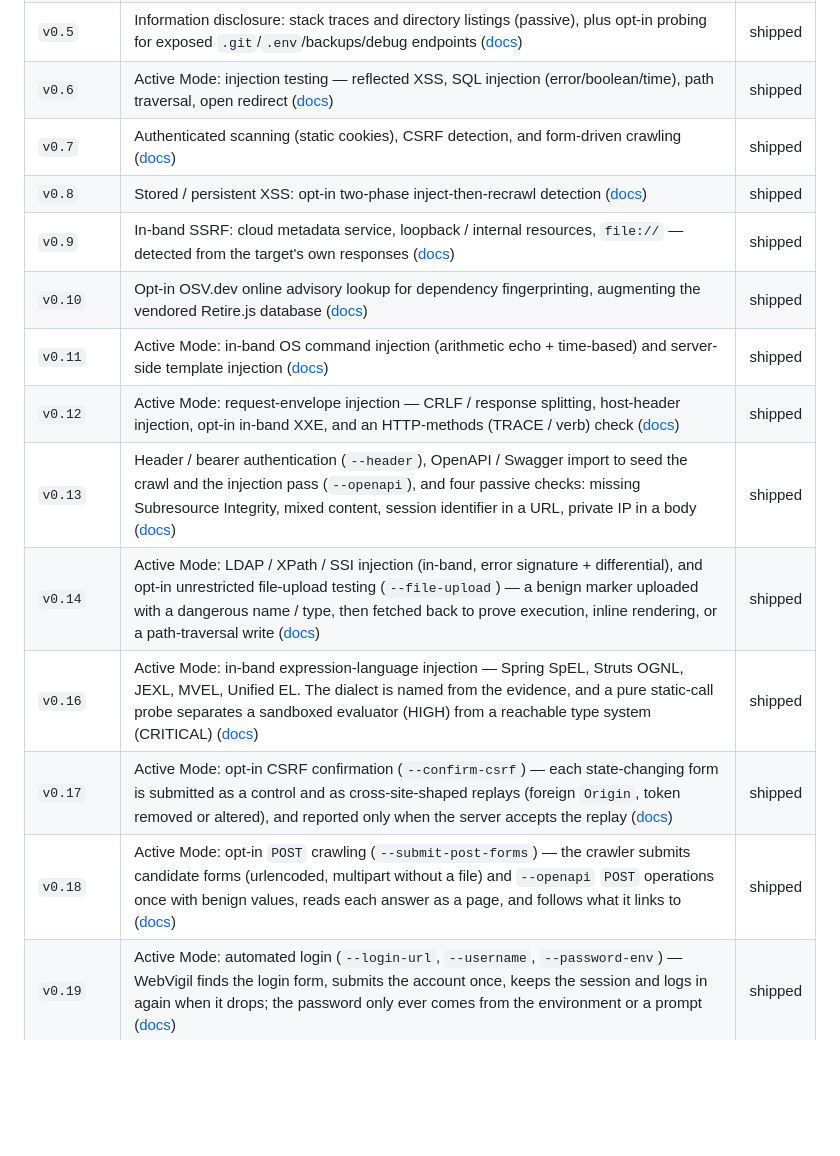
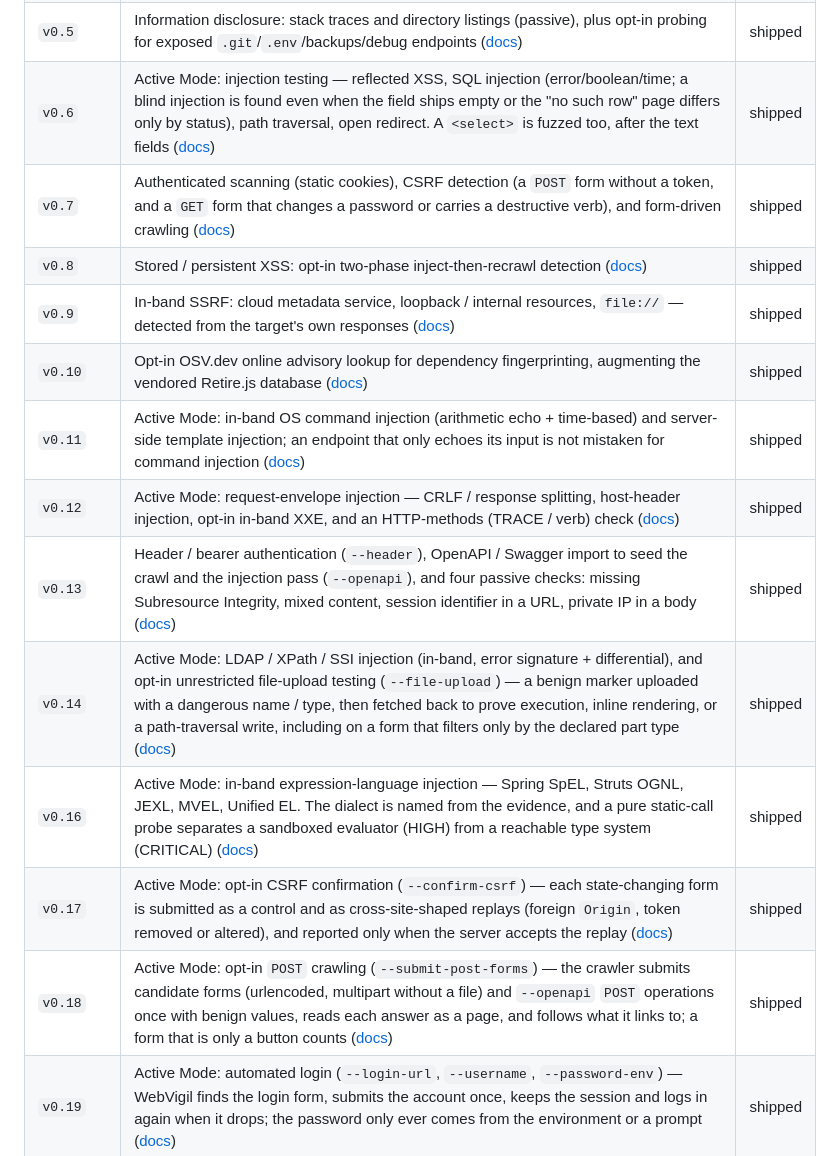
Before and after one commit to ryanvmorais/webvigil, a Markdown page: README.md, the part around the change. Drawn GitHub-style; blank space fills up the shorter version.

Commit message:
docs(readme): note the detector improvements in the coverage table
Co-Authored-By: Claude Sonnet 5.5 <noreply@anthropic.com>

```diff
--- a/README.md
+++ b/README.md
@@ -100,18 +100,18 @@ in the code and links to its docs; each was designed as a spec first, under
 | `v0.3` | Web dashboard (Next.js) | shipped |
 | `v0.4` | Passive dependency fingerprinting: client-side JS libraries + known-vulnerability matching against a vendored Retire.js database ([docs](docs/dependency-fingerprinting.md)) | shipped |
 | `v0.5` | Information disclosure: stack traces and directory listings (passive), plus opt-in probing for exposed `.git`/`.env`/backups/debug endpoints ([docs](docs/information-disclosure.md)) | shipped |
-| `v0.6` | Active Mode: injection testing — reflected XSS, SQL injection (error/boolean/time), path traversal, open redirect ([docs](docs/active-injection.md)) | shipped |
-| `v0.7` | Authenticated scanning (static cookies), CSRF detection, and form-driven crawling ([docs](docs/authenticated-scanning.md)) | shipped |
+| `v0.6` | Active Mode: injection testing — reflected XSS, SQL injection (error/boolean/time; a blind injection is found even when the field ships empty or the "no such row" page differs only by status), path traversal, open redirect. A `<select>` is fuzzed too, after the text fields ([docs](docs/active-injection.md)) | shipped |
+| `v0.7` | Authenticated scanning (static cookies), CSRF detection (a `POST` form without a token, and a `GET` form that changes a password or carries a destructive verb), and form-driven crawling ([docs](docs/authenticated-scanning.md)) | shipped |
 | `v0.8` | Stored / persistent XSS: opt-in two-phase inject-then-recrawl detection ([docs](docs/active-injection.md#stored-xss----stored-xss-opt-in)) | shipped |
 | `v0.9` | In-band SSRF: cloud metadata service, loopback / internal resources, `file://` — detected from the target's own responses ([docs](docs/active-injection.md#ssrf--cloud-metadata-loopback-file)) | shipped |
 | `v0.10` | Opt-in OSV.dev online advisory lookup for dependency fingerprinting, augmenting the vendored Retire.js database ([docs](docs/dependency-fingerprinting.md#osvdev-online-provider---osv-online)) | shipped |
-| `v0.11` | Active Mode: in-band OS command injection (arithmetic echo + time-based) and server-side template injection ([docs](docs/active-injection.md#command-injection--ssti)) | shipped |
+| `v0.11` | Active Mode: in-band OS command injection (arithmetic echo + time-based) and server-side template injection; an endpoint that only echoes its input is not mistaken for command injection ([docs](docs/active-injection.md#command-injection--ssti)) | shipped |
 | `v0.12` | Active Mode: request-envelope injection — CRLF / response splitting, host-header injection, opt-in in-band XXE, and an HTTP-methods (TRACE / verb) check ([docs](docs/active-injection.md#request-envelope-injection)) | shipped |
 | `v0.13` | Header / bearer authentication (`--header`), OpenAPI / Swagger import to seed the crawl and the injection pass (`--openapi`), and four passive checks: missing Subresource Integrity, mixed content, session identifier in a URL, private IP in a body ([docs](docs/api-scanning.md)) | shipped |
-| `v0.14` | Active Mode: LDAP / XPath / SSI injection (in-band, error signature + differential), and opt-in unrestricted file-upload testing (`--file-upload`) — a benign marker uploaded with a dangerous name / type, then fetched back to prove execution, inline rendering, or a path-traversal write ([docs](docs/active-injection.md#file-upload----file-upload-opt-in)) | shipped |
+| `v0.14` | Active Mode: LDAP / XPath / SSI injection (in-band, error signature + differential), and opt-in unrestricted file-upload testing (`--file-upload`) — a benign marker uploaded with a dangerous name / type, then fetched back to prove execution, inline rendering, or a path-traversal write, including on a form that filters only by the declared part type ([docs](docs/active-injection.md#file-upload----file-upload-opt-in)) | shipped |
 | `v0.16` | Active Mode: in-band expression-language injection — Spring SpEL, Struts OGNL, JEXL, MVEL, Unified EL. The dialect is named from the evidence, and a pure static-call probe separates a sandboxed evaluator (HIGH) from a reachable type system (CRITICAL) ([docs](docs/active-injection.md#expression-language-injection)) | shipped |
 | `v0.17` | Active Mode: opt-in CSRF confirmation (`--confirm-csrf`) — each state-changing form is submitted as a control and as cross-site-shaped replays (foreign `Origin`, token removed or altered), and reported only when the server accepts the replay ([docs](docs/authenticated-scanning.md#active-csrf-confirmation----confirm-csrf-opt-in)) | shipped |
-| `v0.18` | Active Mode: opt-in `POST` crawling (`--submit-post-forms`) — the crawler submits candidate forms (urlencoded, multipart without a file) and `--openapi` `POST` operations once with benign values, reads each answer as a page, and follows what it links to ([docs](docs/authenticated-scanning.md#post-forms----submit-post-forms-opt-in)) | shipped |
+| `v0.18` | Active Mode: opt-in `POST` crawling (`--submit-post-forms`) — the crawler submits candidate forms (urlencoded, multipart without a file) and `--openapi` `POST` operations once with benign values, reads each answer as a page, and follows what it links to; a form that is only a button counts ([docs](docs/authenticated-scanning.md#post-forms----submit-post-forms-opt-in)) | shipped |
 | `v0.19` | Active Mode: automated login (`--login-url`, `--username`, `--password-env`) — WebVigil finds the login form, submits the account once, keeps the session and logs in again when it drops; the password only ever comes from the environment or a prompt ([docs](docs/authenticated-scanning.md#automated-login----login-url-opt-in)) | shipped |
 | `v0.20` | Session-security checks: `session.id.weak` (short, low-entropy, numeric, counter, timestamp or repeated ids, plus opt-in anonymous sampling with `--sample-sessions`), `session.fixation` (the session id survives the login, confirmed with one request) and `session.logout.not-invalidated` (`--test-logout`, Active Mode). Findings name the cookie and never carry a value ([docs](docs/authenticated-scanning.md#session-security-checks)) | shipped |
 | `v0.21` | HAR import (`--har`): the target's own `GET` and `POST` requests, recorded in a browser or a proxy, seed the crawl and the injection pass of a single-page application. Reads a local file, never uses its cookies or headers, leaves out assets, other hosts and login or destructive paths ([docs](docs/har-import.md)) | shipped |
```
